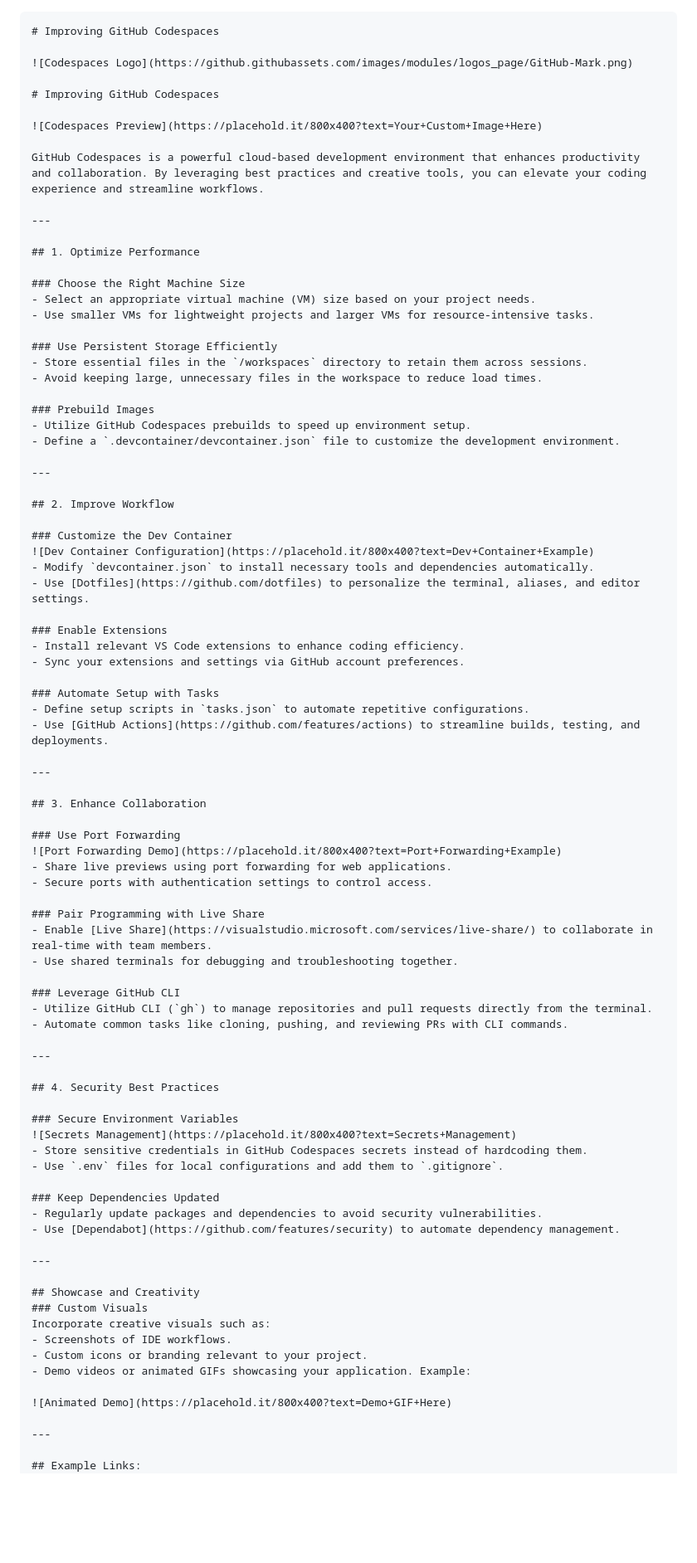
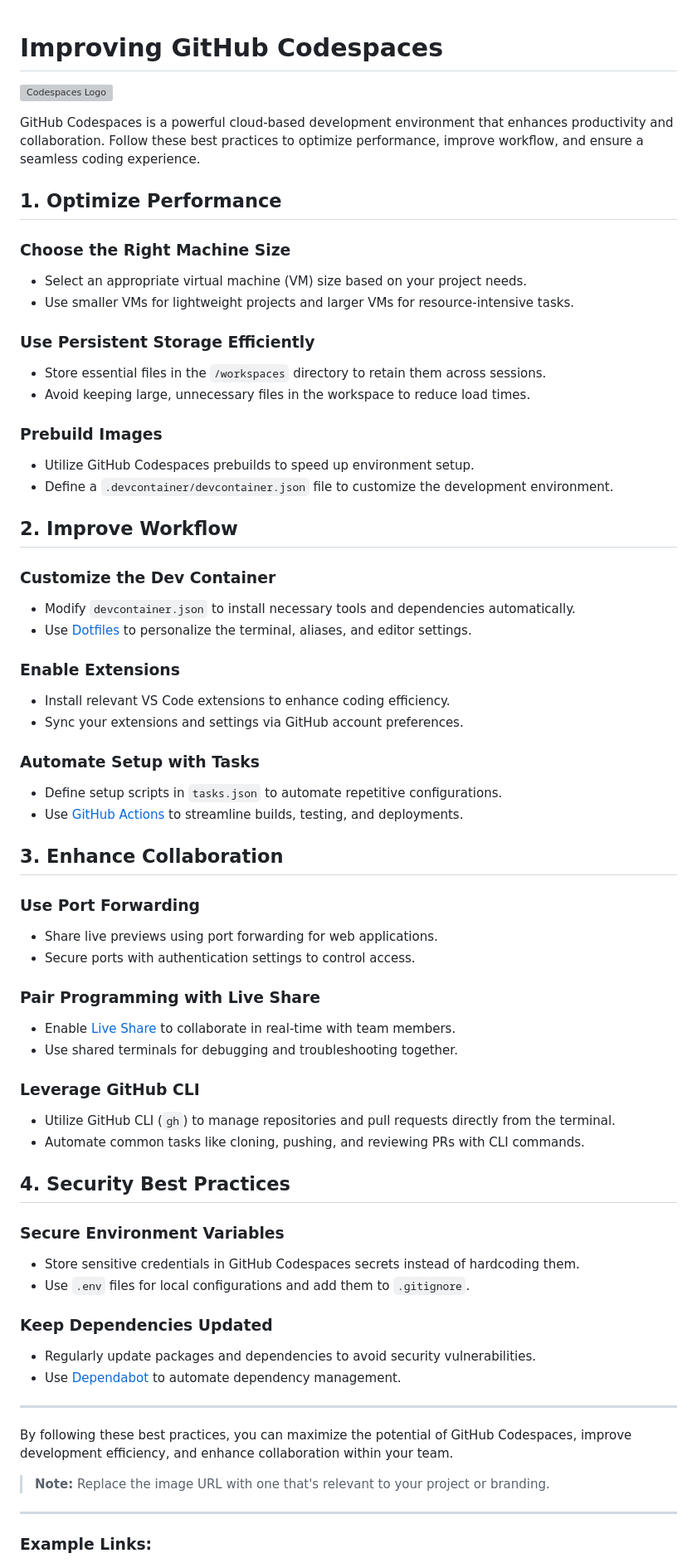
Before and after one commit to neatten/GitHub, a Markdown page: ImprovingGitHubCodeSpace.md, the part around one of its changes. Shown at 83% size. Rendered like a GitHub page; blank space fills up the shorter version; grey boxes are pictures that could not be loaded.

````diff
--- a/ImprovingGitHubCodeSpace.md
+++ b/ImprovingGitHubCodeSpace.md
@@ -1,15 +1,8 @@
-```markdown
 # Improving GitHub Codespaces
 
 ![Codespaces Logo](https://github.githubassets.com/images/modules/logos_page/GitHub-Mark.png)
 
-# Improving GitHub Codespaces
-
-![Codespaces Preview](https://placehold.it/800x400?text=Your+Custom+Image+Here)
-
-GitHub Codespaces is a powerful cloud-based development environment that enhances productivity and collaboration. By leveraging best practices and creative tools, you can elevate your coding experience and streamline workflows.
-
----
+GitHub Codespaces is a powerful cloud-based development environment that enhances productivity and collaboration. Follow these best practices to optimize performance, improve workflow, and ensure a seamless coding experience.
 
 ## 1. Optimize Performance
 
@@ -25,12 +18,9 @@ GitHub Codespaces is a powerful cloud-based development environment that enhance
 - Utilize GitHub Codespaces prebuilds to speed up environment setup.
 - Define a `.devcontainer/devcontainer.json` file to customize the development environment.
 
----
-
 ## 2. Improve Workflow
 
 ### Customize the Dev Container
-![Dev Container Configuration](https://placehold.it/800x400?text=Dev+Container+Example)
 - Modify `devcontainer.json` to install necessary tools and dependencies automatically.
 - Use [Dotfiles](https://github.com/dotfiles) to personalize the terminal, aliases, and editor settings.
 
@@ -42,12 +32,9 @@ GitHub Codespaces is a powerful cloud-based development environment that enhance
 - Define setup scripts in `tasks.json` to automate repetitive configurations.
 - Use [GitHub Actions](https://github.com/features/actions) to streamline builds, testing, and deployments.
 
----
-
 ## 3. Enhance Collaboration
 
 ### Use Port Forwarding
-![Port Forwarding Demo](https://placehold.it/800x400?text=Port+Forwarding+Example)
 - Share live previews using port forwarding for web applications.
 - Secure ports with authentication settings to control access.
 
@@ -59,12 +46,9 @@ GitHub Codespaces is a powerful cloud-based development environment that enhance
 - Utilize GitHub CLI (`gh`) to manage repositories and pull requests directly from the terminal.
 - Automate common tasks like cloning, pushing, and reviewing PRs with CLI commands.
 
----
-
 ## 4. Security Best Practices
 
 ### Secure Environment Variables
-![Secrets Management](https://placehold.it/800x400?text=Secrets+Management)
 - Store sensitive credentials in GitHub Codespaces secrets instead of hardcoding them.
 - Use `.env` files for local configurations and add them to `.gitignore`.
 
@@ -74,18 +58,13 @@ GitHub Codespaces is a powerful cloud-based development environment that enhance
 
 ---
 
-## Showcase and Creativity
-### Custom Visuals
-Incorporate creative visuals such as:
-- Screenshots of IDE workflows.
-- Custom icons or branding relevant to your project.
-- Demo videos or animated GIFs showcasing your application. Example:
+By following these best practices, you can maximize the potential of GitHub Codespaces, improve development efficiency, and enhance collaboration within your team.
 
-![Animated Demo](https://placehold.it/800x400?text=Demo+GIF+Here)
+> **Note:** Replace the image URL with one that's relevant to your project or branding.
 
 ---
 
-## Example Links:
+### Example Links:
 - [GitHub Codespaces Documentation](https://docs.github.com/en/codespaces/)
 - [VS Code Extensions Marketplace](https://marketplace.visualstudio.com/VSCode)
 - [GitHub Actions Examples](https://github.com/actions/)
````
Also changed, not shown: other parts of ImprovingGitHubCodeSpace.md (+0 -5 lines).
